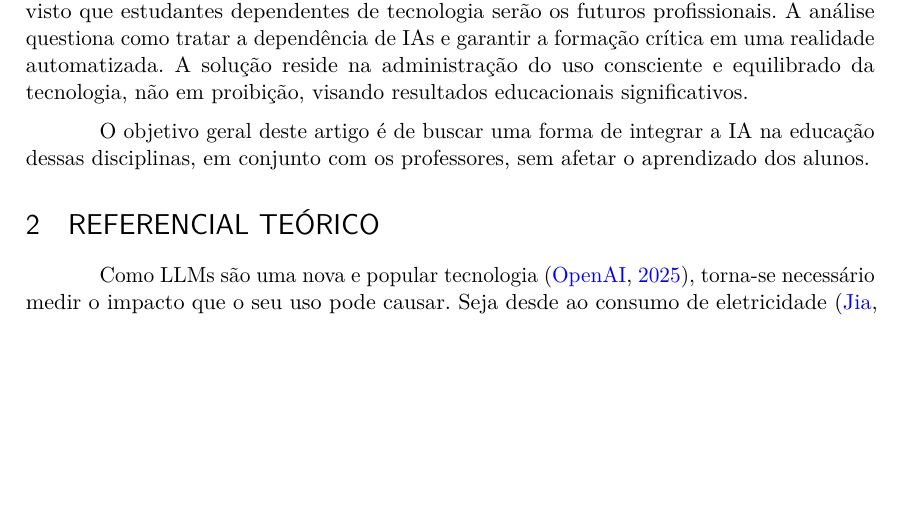
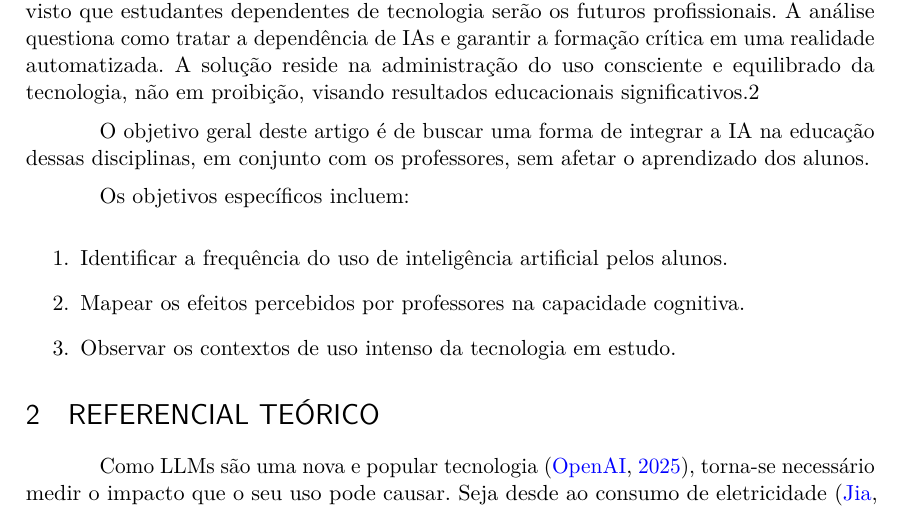
Before and after one commit to gbr-ufs/mtpc, a LaTeX thesis (src/main.tex): part of page 5 of 13, cut so that both start at the same text, the shorter picture padded with empty space. Compiled offline with pdfLaTeX.

Commit message:
fix(objetivos específicos): readicionar objetivos específicos

```diff
--- a/src/main.tex
+++ b/src/main.tex
@@ -120,9 +120,17 @@ Esse uso já impacta negativamente negativamente a retenção de conhecimento \c
 
 A popularização de LLMs como o ChatGPT no meio acadêmico torna o tema relevante. É necessário compreender o impacto do uso indiscriminado no amadurecimento cognitivo, incluindo a capacidade de aprendizado, tomada de decisões e pensamento crítico. Uma revisão sistemática de 70 estudos \parencite{delikoura2025superficialoutputssuperficiallearning} revelou que a interação frequente com LLMs pode provocar um efeito de \enquote{compreensão superficial} do conteúdo e dependência da ferramenta. A pesquisa visa investigar os efeitos do uso excessivo de geradores de texto em disciplinas de programação e suas consequências, como a redução da criatividade, raciocínio lógico, memória e atenção.
 
-A importância da pesquisa abrange o contexto educacional e o mercado de trabalho, visto que estudantes dependentes de tecnologia serão os futuros profissionais. A análise questiona como tratar a dependência de IAs e garantir a formação crítica em uma realidade automatizada. A solução reside na administração do uso consciente e equilibrado da tecnologia, não em proibição, visando resultados educacionais significativos.
+A importância da pesquisa abrange o contexto educacional e o mercado de trabalho, visto que estudantes dependentes de tecnologia serão os futuros profissionais. A análise questiona como tratar a dependência de IAs e garantir a formação crítica em uma realidade automatizada. A solução reside na administração do uso consciente e equilibrado da tecnologia, não em proibição, visando resultados educacionais significativos.2
 
 O objetivo geral deste artigo é de buscar uma forma de integrar a IA na educação dessas disciplinas, em conjunto com os professores, sem afetar o aprendizado dos alunos.
+
+Os objetivos específicos incluem:
+
+\begin{enumerate}
+\item Identificar a frequência do uso de inteligência artificial pelos alunos.
+\item Mapear os efeitos percebidos por professores na capacidade cognitiva.
+\item Observar os contextos de uso intenso da tecnologia em estudo. % Especificar.
+\end{enumerate}
 
 \section{Referencial Teórico}
 
```
